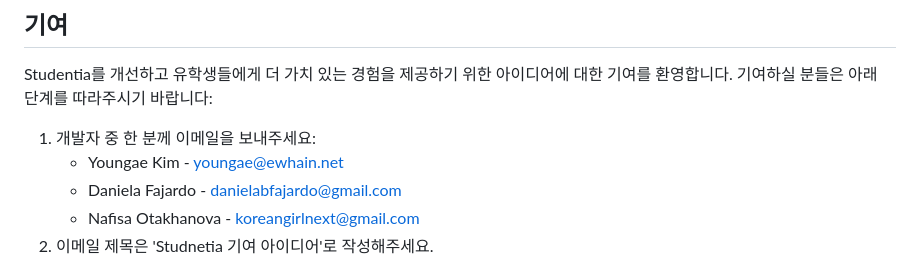
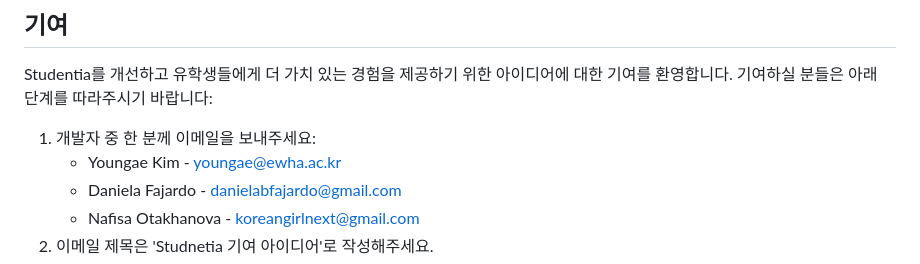
Before and after one commit to Y1K5/Studentia, a Markdown page: README.md, the part around the change. GitHub-like rendering.

```diff
--- a/README.md
+++ b/README.md
@@ -99,7 +99,7 @@ Studentia를 로컬 환경에 설치하고 실행하려면 다음 단계를 따
 Studentia를 개선하고 유학생들에게 더 가치 있는 경험을 제공하기 위한 아이디어에 대한 기여를 환영합니다. 기여하실 분들은 아래 단계를 따라주시기 바랍니다:
 
 1. 개발자 중 한 분께 이메일을 보내주세요:
-    - Youngae Kim - youngae@ewhain.net
+    - Youngae Kim - youngae@ewha.ac.kr
     - Daniela Fajardo - danielabfajardo@gmail.com
     - Nafisa Otakhanova - koreangirlnext@gmail.com
 2. 이메일 제목은 'Studnetia 기여 아이디어'로 작성해주세요.
```
